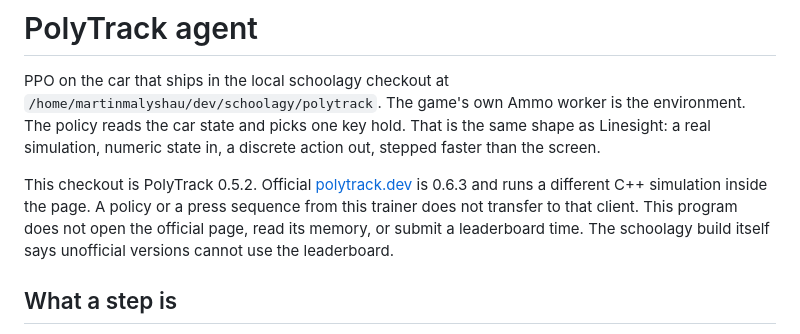
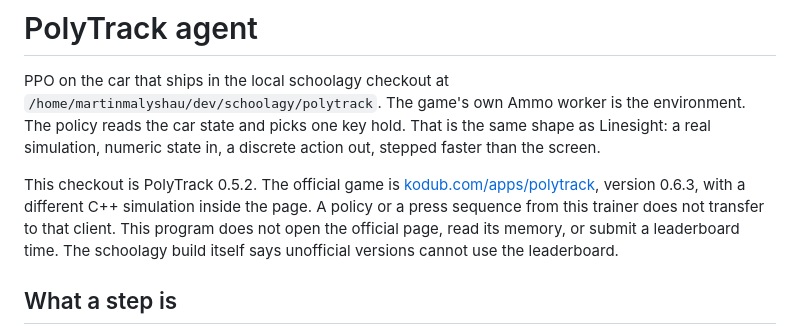
Before and after one commit to rrocketmann/TrackMind, a Markdown page: README.md, the part around the change. Rendered like a GitHub page.

Commit message:
Name the official PolyTrack page as the Kodub app.
polytrack.dev is not the game URL.

```diff
--- a/README.md
+++ b/README.md
@@ -2,7 +2,7 @@
 
 PPO on the car that ships in the local schoolagy checkout at `/home/martinmalyshau/dev/schoolagy/polytrack`. The game's own Ammo worker is the environment. The policy reads the car state and picks one key hold. That is the same shape as Linesight: a real simulation, numeric state in, a discrete action out, stepped faster than the screen.
 
-This checkout is PolyTrack 0.5.2. Official [polytrack.dev](https://polytrack.dev) is 0.6.3 and runs a different C++ simulation inside the page. A policy or a press sequence from this trainer does not transfer to that client. This program does not open the official page, read its memory, or submit a leaderboard time. The schoolagy build itself says unofficial versions cannot use the leaderboard.
+This checkout is PolyTrack 0.5.2. The official game is [kodub.com/apps/polytrack](https://www.kodub.com/apps/polytrack), version 0.6.3, with a different C++ simulation inside the page. A policy or a press sequence from this trainer does not transfer to that client. This program does not open the official page, read its memory, or submit a leaderboard time. The schoolagy build itself says unofficial versions cannot use the leaderboard.
 
 ## What a step is
 
```
